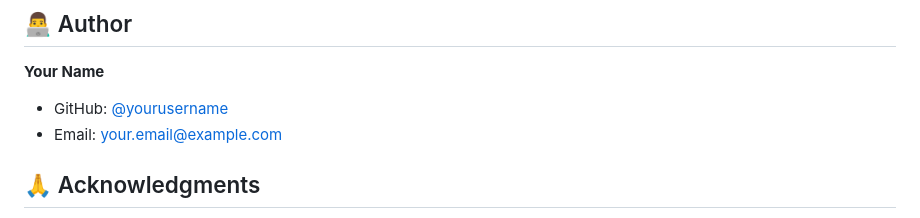
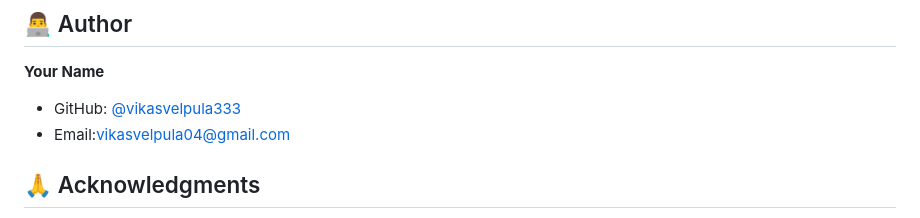
Before and after one commit to vikasvelpula333/full-stack-development, a Markdown page: README.md, the part around the change. GitHub-like rendering.

```diff
--- a/README.md
+++ b/README.md
@@ -227,8 +227,8 @@ This project is licensed under the MIT License - see the [LICENSE](LICENSE) file
 ## 👨‍💻 Author
 
 **Your Name**
-- GitHub: [@yourusername](https://github.com/yourusername)
-- Email: your.email@example.com
+- GitHub: [@vikasvelpula333](https://github.com/vikasvelpula333)
+- Email:vikasvelpula04@gmail.com
 
 ## 🙏 Acknowledgments
 
```
